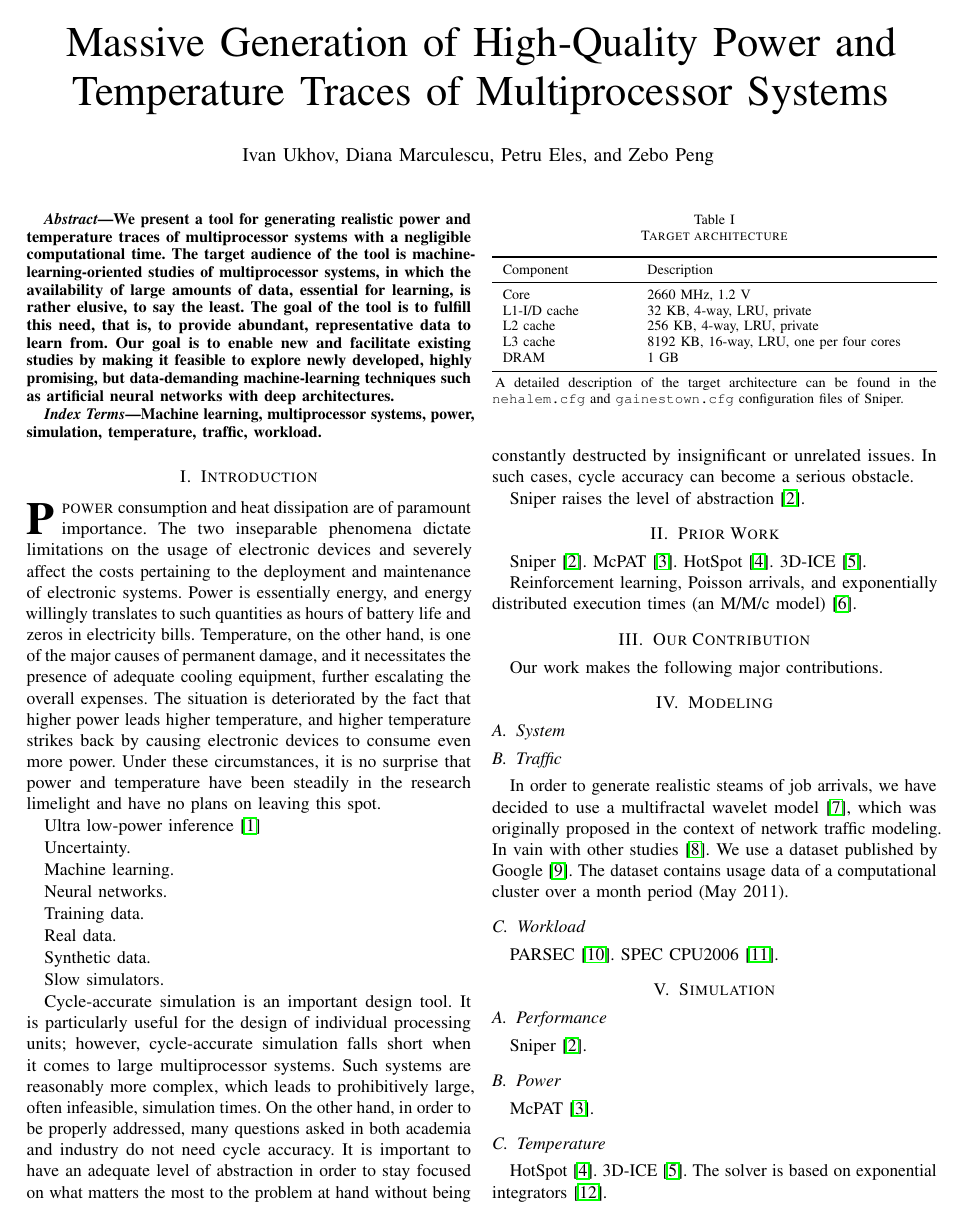
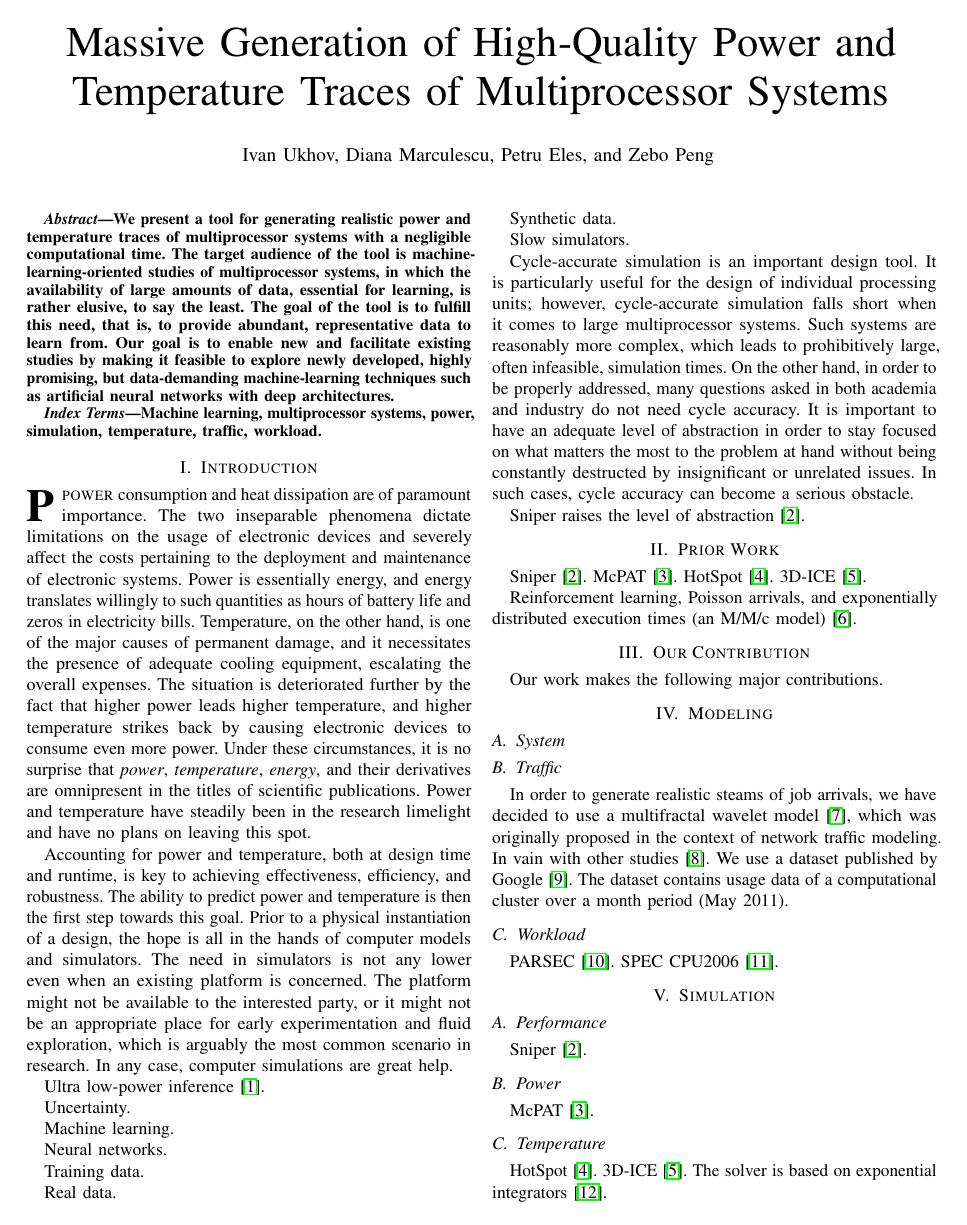
Before and after one commit to quantum-philosophy/FSPT, a LaTeX paper (paper.tex, which reads include/introduction.tex): page 1 of 2. Compiled offline with pdfLaTeX.

Commit message:
One more paragraph

```diff
--- a/include/introduction.tex
+++ b/include/introduction.tex
@@ -2,17 +2,28 @@
 dissipation are of paramount importance. The two inseparable phenomena dictate
 limitations on the usage of electronic devices and severely affect the costs
 pertaining to the deployment and maintenance of electronic systems. Power is
-essentially energy, and energy willingly translates to such quantities as hours
+essentially energy, and energy translates willingly to such quantities as hours
 of battery life and zeros in electricity bills. Temperature, on the other hand,
 is one of the major causes of permanent damage, and it necessitates the presence
-of adequate cooling equipment, further escalating the overall expenses. The
-situation is deteriorated by the fact that higher power leads higher
-temperature, and higher temperature strikes back by causing electronic devices
-to consume even more power. Under these circumstances, it is no surprise that
-power and temperature have been steadily in the research limelight and have no
-plans on leaving this spot.
+of adequate cooling equipment, escalating the overall expenses. The situation is
+deteriorated further by the fact that higher power leads higher temperature, and
+higher temperature strikes back by causing electronic devices to consume even
+more power. Under these circumstances, it is no surprise that \emph{power},
+\emph{temperature}, \emph{energy}, and their derivatives are omnipresent in the
+titles of scientific publications. Power and temperature have steadily been in
+the research limelight and have no plans on leaving this spot.
 
-Ultra low-power inference \cite{park2015}
+Accounting for power and temperature, both at design time and runtime, is key to
+achieving effectiveness, efficiency, and robustness. The ability to predict
+power and temperature is then the first step towards this goal. Prior to a
+physical instantiation of a design, the hope is all in the hands of computer
+models and simulators. The need in simulators is not any lower even when an
+existing platform is concerned. The platform might not be available to the
+interested party, or it might not be an appropriate place for early
+experimentation and fluid exploration, which is arguably the most common
+scenario in research. In any case, computer simulations are great help.
+
+Ultra low-power inference \cite{park2015}.
 
 Uncertainty.
 
```
